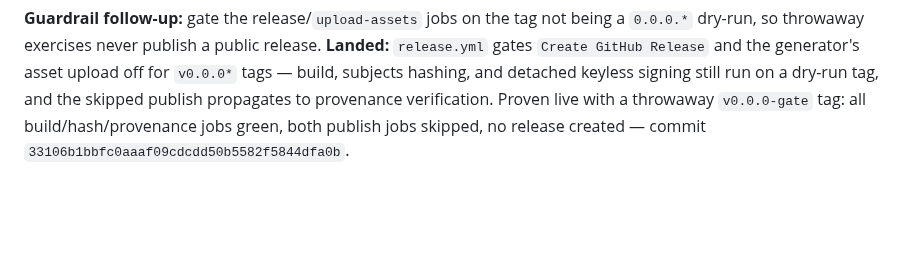
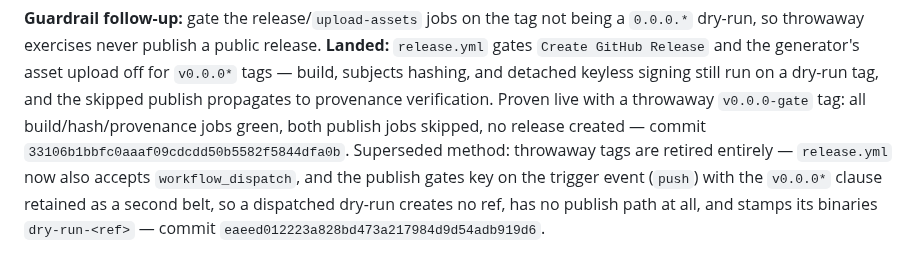
Before and after one commit to liqdmetal/spore, a Markdown page: AUDIT-E2.md, the part around the change. Drawn GitHub-style; blank space fills up the shorter version.

Commit message:
docs(audit): record dispatch dry-run mode, retiring throwaway tags

```diff
--- a/AUDIT-E2.md
+++ b/AUDIT-E2.md
@@ -291,3 +291,8 @@ and detached keyless signing still run on a dry-run tag, and the skipped
 publish propagates to provenance verification. Proven live with a throwaway
 `v0.0.0-gate` tag: all build/hash/provenance jobs green, both publish jobs
 skipped, no release created — commit `33106b1bbfc0aaaf09cdcdd50b5582f5844dfa0b`.
+Superseded method: throwaway tags are retired entirely — `release.yml` now
+also accepts `workflow_dispatch`, and the publish gates key on the trigger
+event (`push`) with the `v0.0.0*` clause retained as a second belt, so a
+dispatched dry-run creates no ref, has no publish path at all, and stamps
+its binaries `dry-run-<ref>` — commit `eaeed012223a828bd473a217984d9d54adb919d6`.
```
